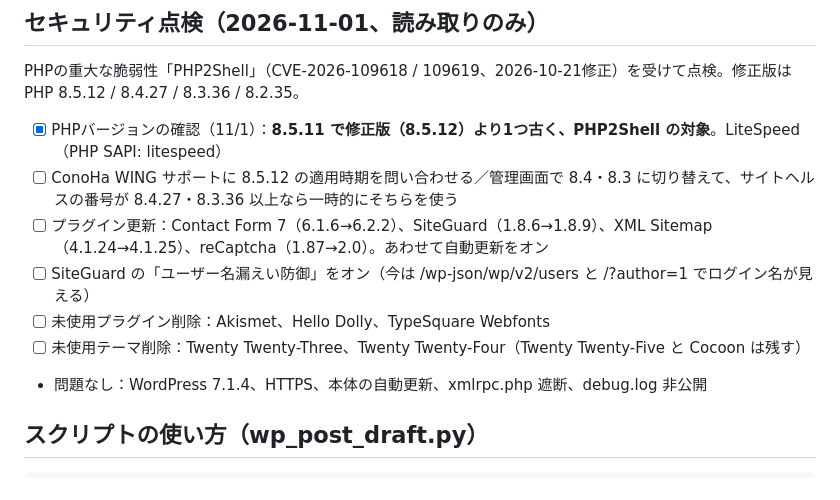
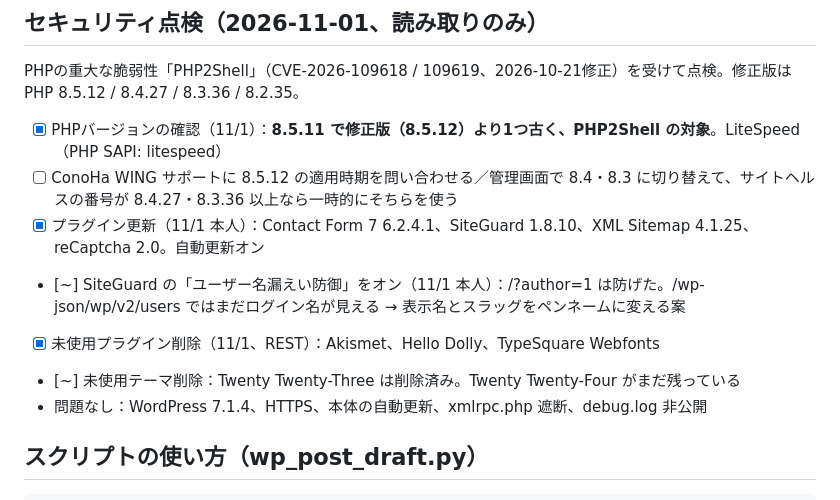
Before and after one commit to koujiroutk0613-lang/-, a Markdown page: ブログジャンル選定/作業メモ_ブログ改善.md, the part around the change. Drawn GitHub-style.

Commit message:
作業メモ：セキュリティ対応の進捗を更新
Co-Authored-By: Claude Opus 5.5 <noreply@anthropic.com>
Claude-Session: https://claude.ai/code/session_01AbwgezYxuzkhNMxoZh4PnK

```diff
--- a/ブログジャンル選定/作業メモ_ブログ改善.md
+++ b/ブログジャンル選定/作業メモ_ブログ改善.md
@@ -64,10 +64,10 @@ PHPの重大な脆弱性「PHP2Shell」（CVE-2026-109618 / 109619、2026-10-21
 
 - [x] PHPバージョンの確認（11/1）：**8.5.11 で修正版（8.5.12）より1つ古く、PHP2Shell の対象**。LiteSpeed（PHP SAPI: litespeed）
 - [ ] ConoHa WING サポートに 8.5.12 の適用時期を問い合わせる／管理画面で 8.4・8.3 に切り替えて、サイトヘルスの番号が 8.4.27・8.3.36 以上なら一時的にそちらを使う
-- [ ] プラグイン更新：Contact Form 7（6.1.6→6.2.2）、SiteGuard（1.8.6→1.8.9）、XML Sitemap（4.1.24→4.1.25）、reCaptcha（1.87→2.0）。あわせて自動更新をオン
-- [ ] SiteGuard の「ユーザー名漏えい防御」をオン（今は /wp-json/wp/v2/users と /?author=1 でログイン名が見える）
-- [ ] 未使用プラグイン削除：Akismet、Hello Dolly、TypeSquare Webfonts
-- [ ] 未使用テーマ削除：Twenty Twenty-Three、Twenty Twenty-Four（Twenty Twenty-Five と Cocoon は残す）
+- [x] プラグイン更新（11/1 本人）：Contact Form 7 6.2.4.1、SiteGuard 1.8.10、XML Sitemap 4.1.25、reCaptcha 2.0。自動更新オン
+- [~] SiteGuard の「ユーザー名漏えい防御」をオン（11/1 本人）：/?author=1 は防げた。/wp-json/wp/v2/users ではまだログイン名が見える → 表示名とスラッグをペンネームに変える案
+- [x] 未使用プラグイン削除（11/1、REST）：Akismet、Hello Dolly、TypeSquare Webfonts
+- [~] 未使用テーマ削除：Twenty Twenty-Three は削除済み。Twenty Twenty-Four がまだ残っている
 - 問題なし：WordPress 7.1.4、HTTPS、本体の自動更新、xmlrpc.php 遮断、debug.log 非公開
 
 ## スクリプトの使い方（wp_post_draft.py）
```
